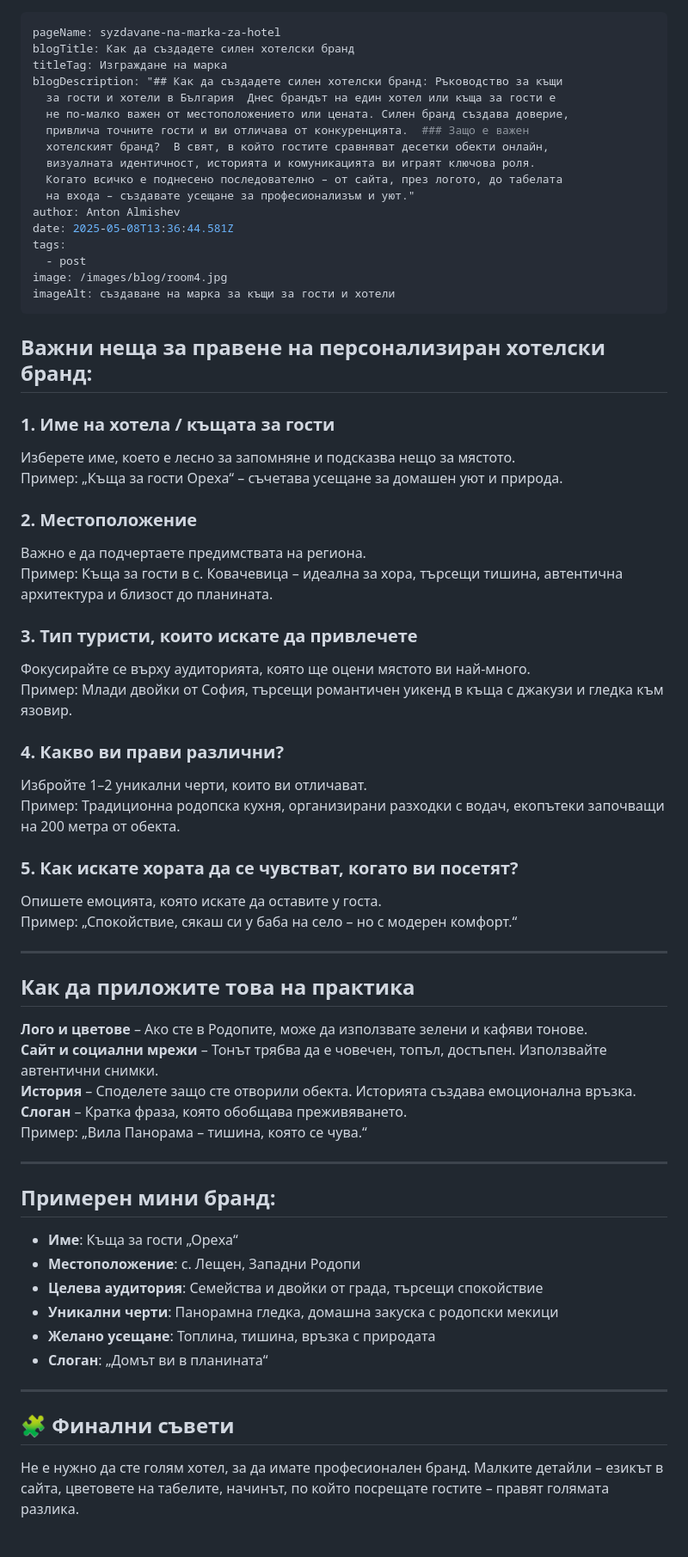
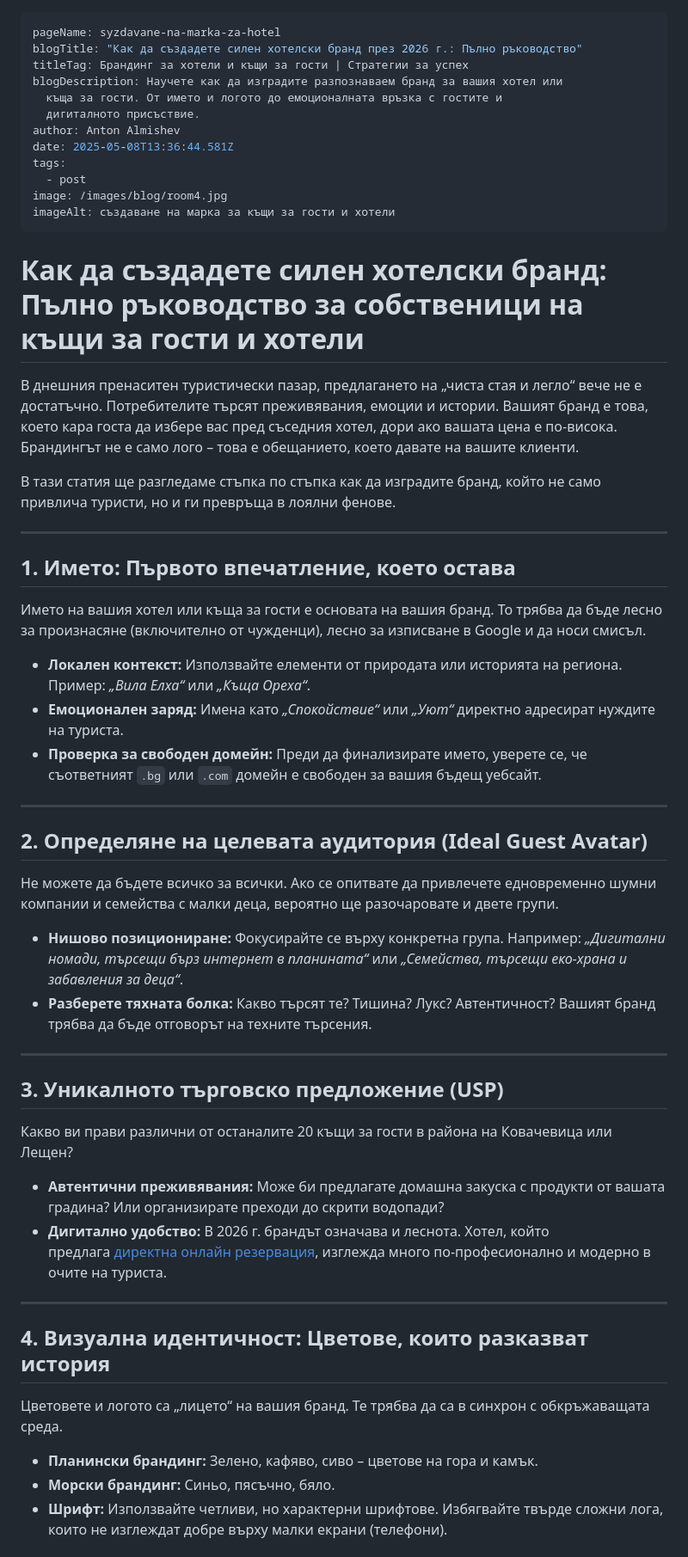
Before and after one commit to Almishev/blog, a Markdown page: src/blog/syzdavane-na-marka-za-hotel.md, the part around one of its changes. Shown at 86% size. GitHub-like rendering.

Commit message:
Update Blog “syzdavane-na-marka-za-hotel”

```diff
--- a/src/blog/syzdavane-na-marka-za-hotel.md
+++ b/src/blog/syzdavane-na-marka-za-hotel.md
@@ -1,15 +1,10 @@
 ---
 pageName: syzdavane-na-marka-za-hotel
-blogTitle: Как да създадете силен хотелски бранд
-titleTag: Изграждане на марка
-blogDescription: "## Как да създадете силен хотелски бранд: Ръководство за къщи
-  за гости и хотели в България  Днес брандът на един хотел или къща за гости е
-  не по-малко важен от местоположението или цената. Силен бранд създава доверие,
-  привлича точните гости и ви отличава от конкуренцията.  ### Защо е важен
-  хотелският бранд?  В свят, в който гостите сравняват десетки обекти онлайн,
-  визуалната идентичност, историята и комуникацията ви играят ключова роля.
-  Когато всичко е поднесено последователно – от сайта, през логото, до табелата
-  на входа – създавате усещане за професионализъм и уют."
+blogTitle: "Как да създадете силен хотелски бранд през 2026 г.: Пълно ръководство"
+titleTag: Брандинг за хотели и къщи за гости | Стратегии за успех
+blogDescription: Научете как да изградите разпознаваем бранд за вашия хотел или
+  къща за гости. От името и логото до емоционалната връзка с гостите и
+  дигиталното присъствие.
 author: Anton Almishev
 date: 2025-05-08T13:36:44.581Z
 tags:
@@ -17,56 +12,47 @@ tags:
 image: /images/blog/room4.jpg
 imageAlt: създаване на марка за къщи за гости и хотели
 ---
-## Важни неща за правене на персонализиран хотелски бранд:
+# Как да създадете силен хотелски бранд: Пълно ръководство за собственици на къщи за гости и хотели
 
-### 1. **Име на хотела / къщата за гости**
+В днешния пренаситен туристически пазар, предлагането на „чиста стая и легло“ вече не е достатъчно. Потребителите търсят преживявания, емоции и истории. Вашият бранд е това, което кара госта да избере вас пред съседния хотел, дори ако вашата цена е по-висока. Брандингът не е само лого – това е обещанието, което давате на вашите клиенти.
 
-Изберете име, което е лесно за запомняне и подсказва нещо за мястото.\
-Пример: „Къща за гости Ореха“ – съчетава усещане за домашен уют и природа.
-
-### 2. **Местоположение**
-
-Важно е да подчертаете предимствата на региона.\
-Пример: Къща за гости в с. Ковачевица – идеална за хора, търсещи тишина, автентична архитектура и близост до планината.
-
-### 3. **Тип туристи, които искате да привлечете**
-
-Фокусирайте се върху аудиторията, която ще оцени мястото ви най-много.\
-Пример: Млади двойки от София, търсещи романтичен уикенд в къща с джакузи и гледка към язовир.
-
-### 4. **Какво ви прави различни?**
-
-Избройте 1–2 уникални черти, които ви отличават.\
-Пример: Традиционна родопска кухня, организирани разходки с водач, екопътеки започващи на 200 метра от обекта.
-
-### 5. **Как искате хората да се чувстват, когато ви посетят?**
-
-Опишете емоцията, която искате да оставите у госта.\
-Пример: „Спокойствие, сякаш си у баба на село – но с модерен комфорт.“
+В тази статия ще разгледаме стъпка по стъпка как да изградите бранд, който не само привлича туристи, но и ги превръща в лоялни фенове.
 
 - - -
 
-##  Как да приложите това на практика
+## 1. Името: Първото впечатление, което остава
 
- **Лого и цветове** – Ако сте в Родопите, може да използвате зелени и кафяви тонове.\
- **Сайт и социални мрежи** – Тонът трябва да е човечен, топъл, достъпен. Използвайте автентични снимки.\
- **История** – Споделете защо сте отворили обекта. Историята създава емоционална връзка.\
- **Слоган** – Кратка фраза, която обобщава преживяването.\
-Пример: „Вила Панорама – тишина, която се чува.“
+Името на вашия хотел или къща за гости е основата на вашия бранд. То трябва да бъде лесно за произнасяне (включително от чужденци), лесно за изписване в Google и да носи смисъл.
+
+* **Локален контекст:** Използвайте елементи от природата или историята на региона. Пример: *„Вила Елха“* или *„Къща Ореха“*.
+* **Емоционален заряд:** Имена като *„Спокойствие“* или *„Уют“* директно адресират нуждите на туриста.
+* **Проверка за свободен домейн:** Преди да финализирате името, уверете се, че съответният `.bg` или `.com` домейн е свободен за вашия бъдещ уебсайт.
 
 - - -
 
-##  Примерен мини бранд:
+## 2. Определяне на целевата аудитория (Ideal Guest Avatar)
 
-* **Име**: Къща за гости „Ореха“
-* **Местоположение**: с. Лещен, Западни Родопи
-* **Целева аудитория**: Семейства и двойки от града, търсещи спокойствие
-* **Уникални черти**: Панорамна гледка, домашна закуска с родопски мекици
-* **Желано усещане**: Топлина, тишина, връзка с природата
-* **Слоган**: „Домът ви в планината“
+Не можете да бъдете всичко за всички. Ако се опитвате да привлечете едновременно шумни компании и семейства с малки деца, вероятно ще разочаровате и двете групи.
+
+* **Нишово позициониране:** Фокусирайте се върху конкретна група. Например: *„Дигитални номади, търсещи бърз интернет в планината“* или *„Семейства, търсещи еко-храна и забавления за деца“*.
+* **Разберете тяхната болка:** Какво търсят те? Тишина? Лукс? Автентичност? Вашият бранд трябва да бъде отговорът на техните търсения.
 
 - - -
 
-## 🧩 Финални съвети
+## 3. Уникалното търговско предложение (USP)
 
-Не е нужно да сте голям хотел, за да имате професионален бранд. Малките детайли – езикът в сайта, цветовете на табелите, начинът, по който посрещате гостите – правят голямата разлика.
+Какво ви прави различни от останалите 20 къщи за гости в района на Ковачевица или Лещен?
+
+* **Автентични преживявания:** Може би предлагате домашна закуска с продукти от вашата градина? Или организирате преходи до скрити водопади?
+* **Дигитално удобство:** В 2026 г. брандът означава и леснота. Хотел, който предлага [директна онлайн резервация](https://www.pirinpixel.com/blog/hotel-reservation-management-system/), изглежда много по-професионално и модерно в очите на туриста.
+
+- - -
+
+## 4. Визуална идентичност: Цветове, които разказват история
+
+Цветовете и логото са „лицето“ на вашия бранд. Те трябва да са в синхрон с обкръжаващата среда.
+
+* **Планински брандинг:** Зелено, кафяво, сиво – цветове на гора и камък.
+* **Морски брандинг:** Синьо, пясъчно, бяло.
+* **Шрифт:** Използвайте четливи, но характерни шрифтове. Избягвайте твърде сложни лога, които не изглеждат добре върху малки екрани (телефони).
+
```
Also changed, not shown: other parts of src/blog/syzdavane-na-marka-za-hotel.md (+39 -0 lines).
